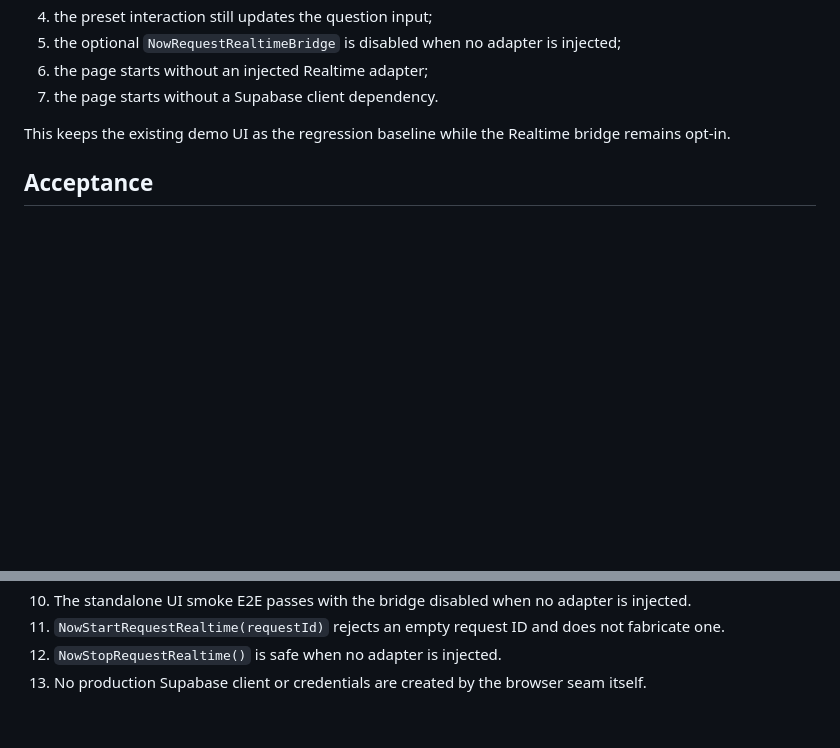
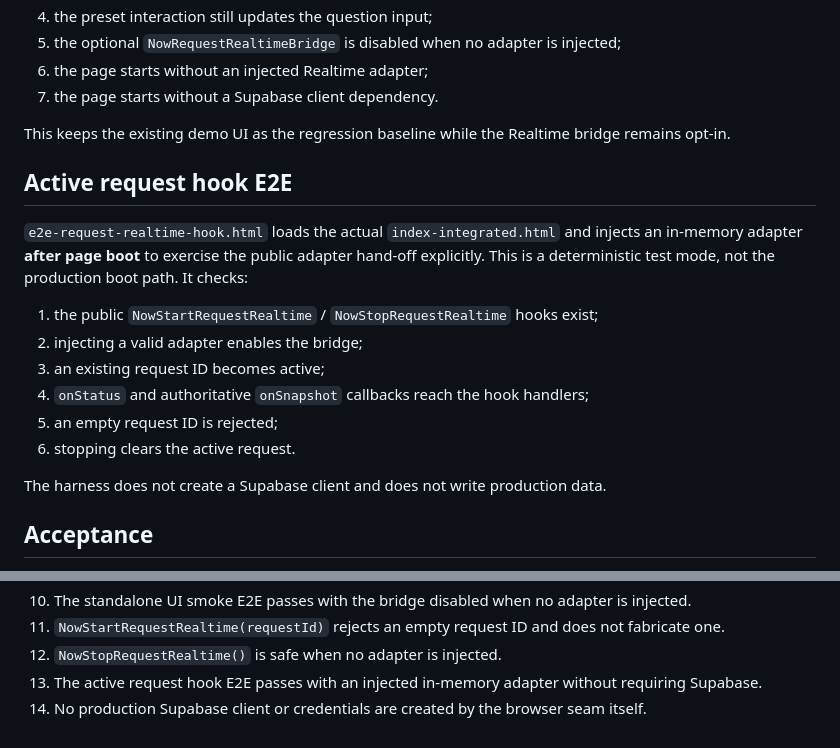
Before and after one commit to 7b964ktxpc-web/Studio, a Markdown page: now/REALTIME_UI_INTEGRATION.md, 2 parts joined by grey strips. Drawn GitHub-style; blank space fills up the shorter version.

Commit message:
Stage 51: document active request realtime hook E2E

```diff
--- a/now/REALTIME_UI_INTEGRATION.md
+++ b/now/REALTIME_UI_INTEGRATION.md
@@ -72,6 +72,19 @@ The harness does not create a Supabase client and uses an in-memory adapter only
 
 This keeps the existing demo UI as the regression baseline while the Realtime bridge remains opt-in.
 
+## Active request hook E2E
+
+`e2e-request-realtime-hook.html` loads the actual `index-integrated.html` and injects an in-memory adapter **after page boot** to exercise the public adapter hand-off explicitly. This is a deterministic test mode, not the production boot path. It checks:
+
+1. the public `NowStartRequestRealtime` / `NowStopRequestRealtime` hooks exist;
+2. injecting a valid adapter enables the bridge;
+3. an existing request ID becomes active;
+4. `onStatus` and authoritative `onSnapshot` callbacks reach the hook handlers;
+5. an empty request ID is rejected;
+6. stopping clears the active request.
+
+The harness does not create a Supabase client and does not write production data.
+
 ## Acceptance
 
 1. Demo page loads without any backend dependency.
@@ -86,4 +99,5 @@ This keeps the existing demo UI as the regression baseline while the Realtime br
 10. The standalone UI smoke E2E passes with the bridge disabled when no adapter is injected.
 11. `NowStartRequestRealtime(requestId)` rejects an empty request ID and does not fabricate one.
 12. `NowStopRequestRealtime()` is safe when no adapter is injected.
-13. No production Supabase client or credentials are created by the browser seam itself.
+13. The active request hook E2E passes with an injected in-memory adapter without requiring Supabase.
+14. No production Supabase client or credentials are created by the browser seam itself.
```
